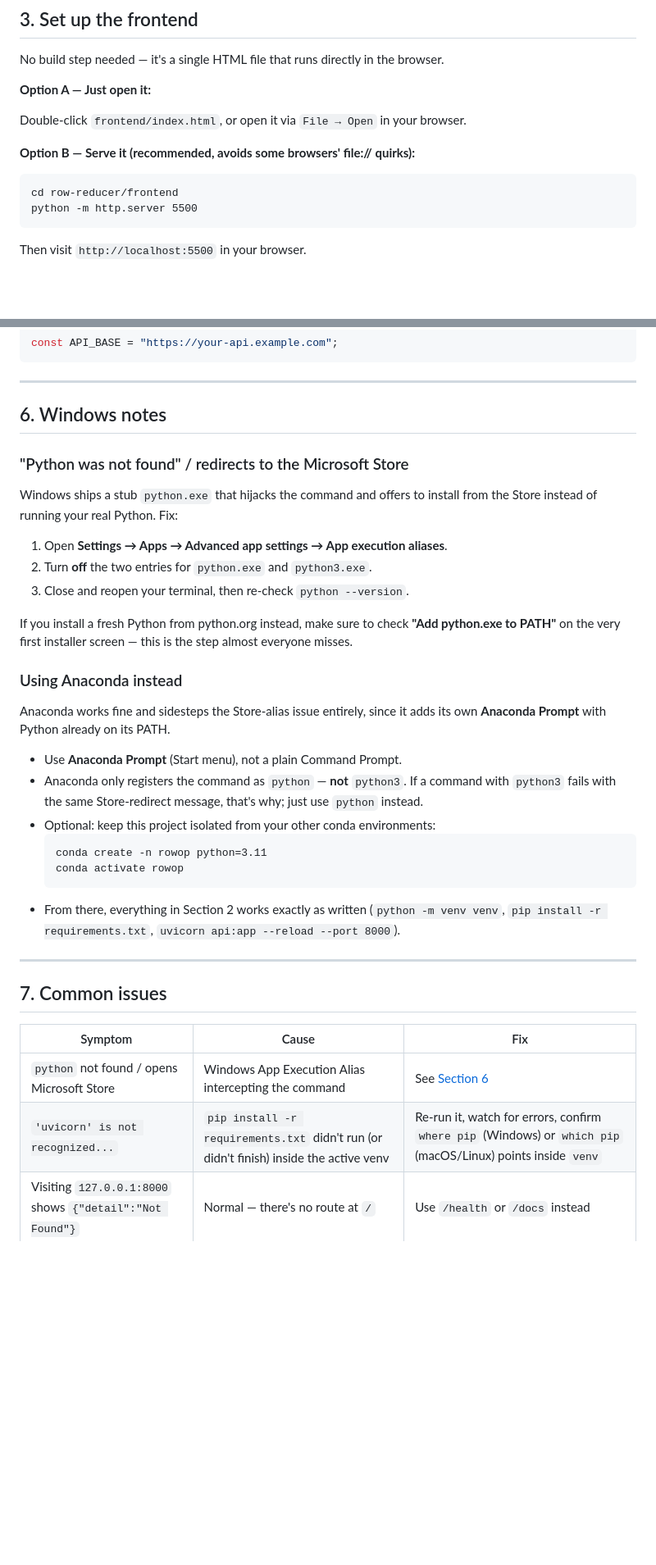
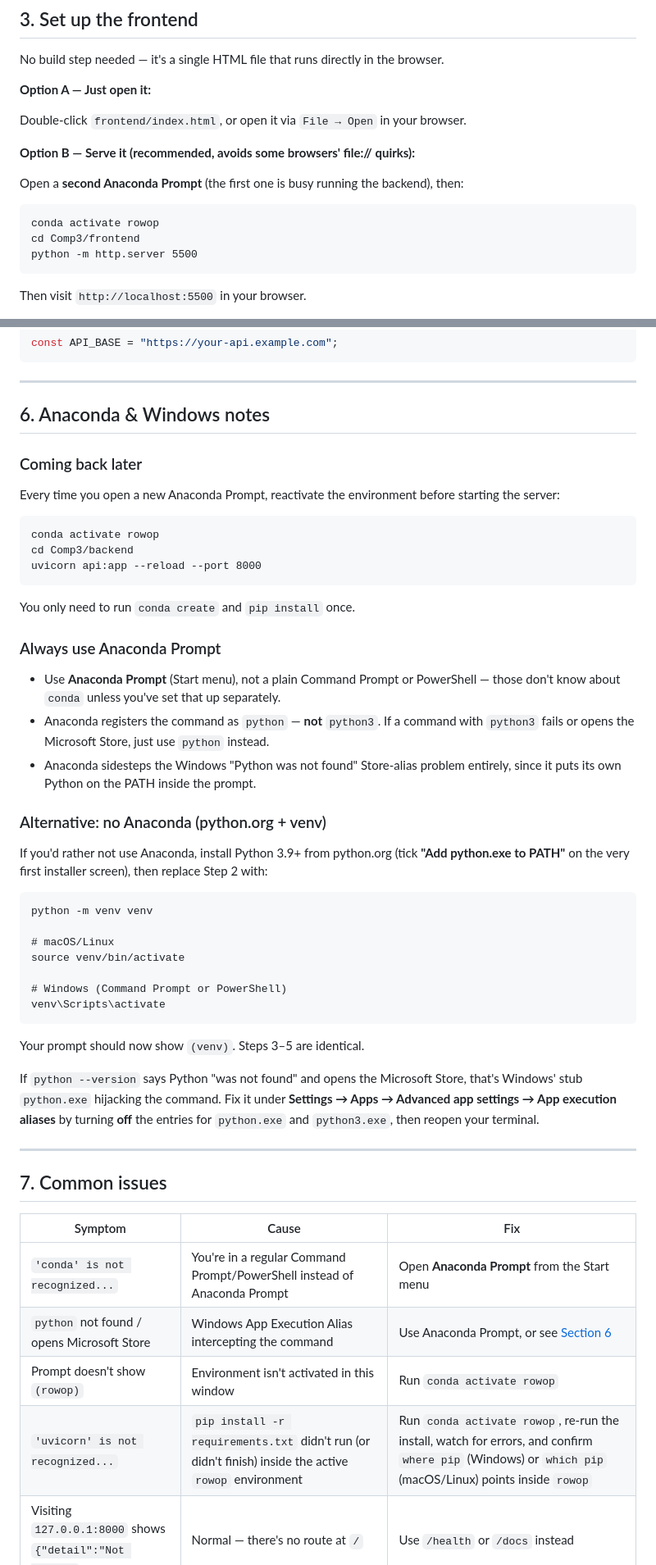
Before and after one commit to miyanoRyou/RowOperations, a Markdown page: README.md, 2 parts joined by grey strips. Shown at 82% size. GitHub-like rendering; blank space fills up the shorter version.

````diff
--- a/README.md
+++ b/README.md
@@ -115,8 +127,12 @@ Double-click `frontend/index.html`, or open it via `File → Open` in your brows
 
 **Option B — Serve it (recommended, avoids some browsers' file:// quirks):**
 
+Open a **second Anaconda Prompt** (the first one is busy running the backend),
+then:
+
 ```
-cd row-reducer/frontend
+conda activate rowop
+cd Comp3/frontend
 python -m http.server 5500
 ```
 
@@ -164,37 +180,55 @@ const API_BASE = "https://your-api.example.com";
 
 ---
 
-## 6. Windows notes
+## 6. Anaconda & Windows notes
 
-### "Python was not found" / redirects to the Microsoft Store
+### Coming back later
 
-Windows ships a stub `python.exe` that hijacks the command and offers to
-install from the Store instead of running your real Python. Fix:
+Every time you open a new Anaconda Prompt, reactivate the environment before
+starting the server:
 
-1. Open **Settings → Apps → Advanced app settings → App execution aliases**.
-2. Turn **off** the two entries for `python.exe` and `python3.exe`.
-3. Close and reopen your terminal, then re-check `python --version`.
+```
+conda activate rowop
+cd Comp3/backend
+uvicorn api:app --reload --port 8000
+```
 
-If you install a fresh Python from python.org instead, make sure to check
-**"Add python.exe to PATH"** on the very first installer screen — this is the
-step almost everyone misses.
+You only need to run `conda create` and `pip install` once.
 
-### Using Anaconda instead
+### Always use Anaconda Prompt
 
-Anaconda works fine and sidesteps the Store-alias issue entirely, since it
-adds its own **Anaconda Prompt** with Python already on its PATH.
+- Use **Anaconda Prompt** (Start menu), not a plain Command Prompt or
+  PowerShell — those don't know about `conda` unless you've set that up
+  separately.
+- Anaconda registers the command as `python` — **not** `python3`. If a
+  command with `python3` fails or opens the Microsoft Store, just use
+  `python` instead.
+- Anaconda sidesteps the Windows "Python was not found" Store-alias problem
+  entirely, since it puts its own Python on the PATH inside the prompt.
 
-- Use **Anaconda Prompt** (Start menu), not a plain Command Prompt.
-- Anaconda only registers the command as `python` — **not** `python3`. If a
-  command with `python3` fails with the same Store-redirect message, that's
-  why; just use `python` instead.
-- Optional: keep this project isolated from your other conda environments:
-  ```
-  conda create -n rowop python=3.11
-  conda activate rowop
-  ```
-- From there, everything in Section 2 works exactly as written (`python -m venv venv`,
-  `pip install -r requirements.txt`, `uvicorn api:app --reload --port 8000`).
+### Alternative: no Anaconda (python.org + venv)
+
+If you'd rather not use Anaconda, install Python 3.9+ from python.org (tick
+**"Add python.exe to PATH"** on the very first installer screen), then replace
+Step 2 with:
+
+```
+python -m venv venv
+
+# macOS/Linux
+source venv/bin/activate
+
+# Windows (Command Prompt or PowerShell)
+venv\Scripts\activate
+```
+
+Your prompt should now show `(venv)`. Steps 3–5 are identical.
+
+If `python --version` says Python "was not found" and opens the Microsoft
+Store, that's Windows' stub `python.exe` hijacking the command. Fix it under
+**Settings → Apps → Advanced app settings → App execution aliases** by turning
+**off** the entries for `python.exe` and `python3.exe`, then reopen your
+terminal.
 
 ---
 
@@ -202,8 +236,10 @@ adds its own **Anaconda Prompt** with Python already on its PATH.
 
 | Symptom | Cause | Fix |
 |---|---|---|
-| `python` not found / opens Microsoft Store | Windows App Execution Alias intercepting the command | See [Section 6](#6-windows-notes) |
-| `'uvicorn' is not recognized...` | `pip install -r requirements.txt` didn't run (or didn't finish) inside the active venv | Re-run it, watch for errors, confirm `where pip` (Windows) or `which pip` (macOS/Linux) points inside `venv` |
+| `'conda' is not recognized...` | You're in a regular Command Prompt/PowerShell instead of Anaconda Prompt | Open **Anaconda Prompt** from the Start menu |
+| `python` not found / opens Microsoft Store | Windows App Execution Alias intercepting the command | Use Anaconda Prompt, or see [Section 6](#6-anaconda--windows-notes) |
+| Prompt doesn't show `(rowop)` | Environment isn't activated in this window | Run `conda activate rowop` |
+| `'uvicorn' is not recognized...` | `pip install -r requirements.txt` didn't run (or didn't finish) inside the active `rowop` environment | Run `conda activate rowop`, re-run the install, watch for errors, and confirm `where pip` (Windows) or `which pip` (macOS/Linux) points inside `rowop` |
 | Visiting `127.0.0.1:8000` shows `{"detail":"Not Found"}` | Normal — there's no route at `/` | Use `/health` or `/docs` instead |
 | Status shows `[ BACKEND UNREACHABLE ]` | Backend not running, or wrong port | Confirm `uvicorn` is running and `API_BASE` in `index.html` matches its port |
 | Browser console shows a CORS error | Backend's CORS policy is too strict | `api.py` currently allows all origins (`allow_origins=["*"]`) for local dev — check it wasn't tightened |
````
Also changed, not shown: other parts of README.md (+37 -25 lines).
